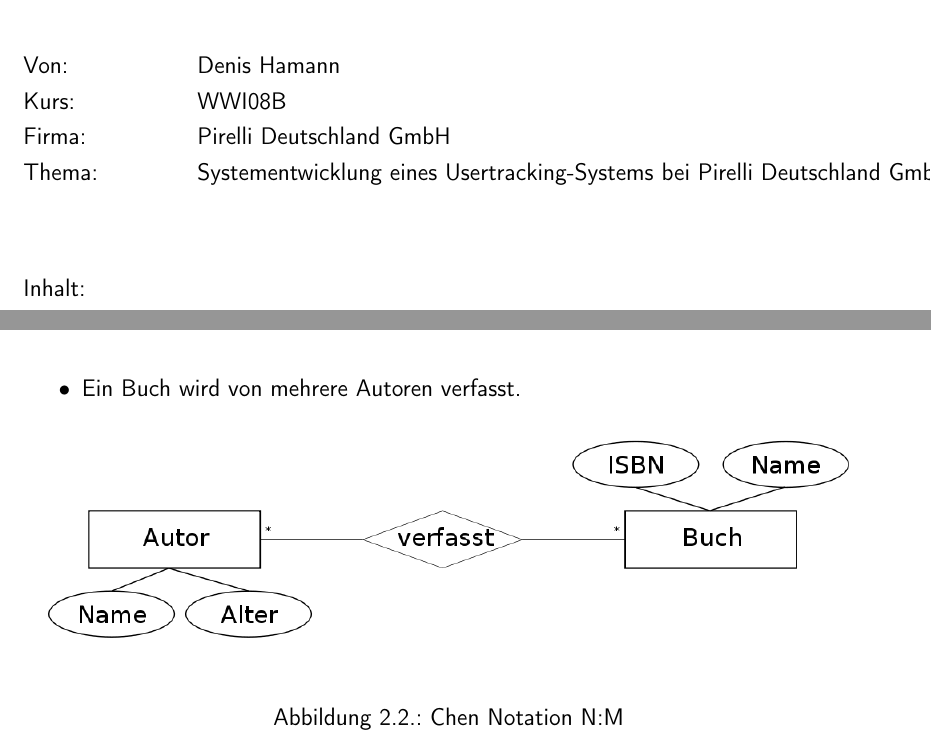
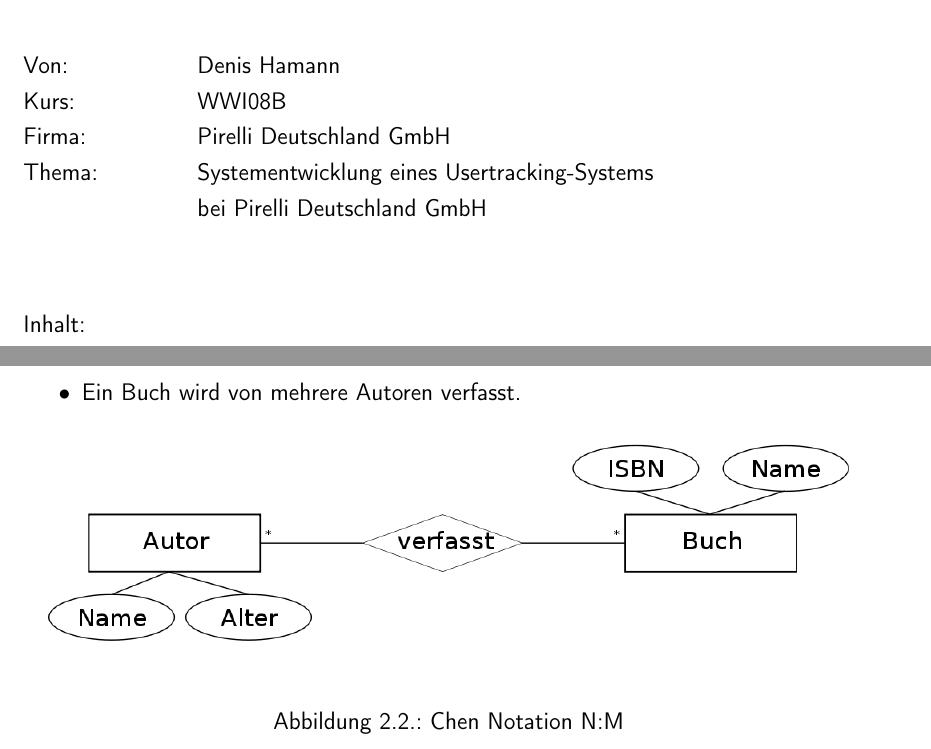
Before and after one commit to rarspace01/snmptrack, a LaTeX document (doc/Latex/Bachelor_Arbeit.tex, which reads doc/Latex/Inhalt/Abstract.tex, doc/Latex/Seitenstil.tex): two parts of pages 2 and 10 of 83 before the commit and two parts of pages 2 and 10 of 87 after it, joined at a grey line, cut so that both start at the same text. Compiled offline with pdfLaTeX; an older LaTeX class or package is replaced by its successor.

Commit message:
*DOC: -fixes

```diff
--- a/doc/Latex/Inhalt/Abstract.tex
+++ b/doc/Latex/Inhalt/Abstract.tex
@@ -5,7 +5,8 @@
 Von:	 \hspace{20mm} \= \autor\\
 Kurs:	  \>\kursbez\\
 Firma:	  \>\firmenname\\
-Thema:	  \>\titel\\
+Thema:	  \> Systementwicklung eines Usertracking-Systems\\
+		\> bei Pirelli Deutschland GmbH\\
 \end{tabbing}
 
 Inhalt:\\
--- a/doc/Latex/Seitenstil.tex
+++ b/doc/Latex/Seitenstil.tex
@@ -3,7 +3,7 @@
 
 
 % Seitenrnder -------------------------------------------------------------
-\geometry{paper=a4paper,left=50mm,right=10mm,top=40mm, bottom=20mm, footskip=10mm}
+\geometry{paper=a4paper,left=50mm,right=10mm,top=40mm, bottom=40mm, footskip=10mm}
 
 
 % Kopf- und Fuzeilen ------------------------------------------------------
@@ -17,16 +17,16 @@
 
 % Kopfzeile ----------------------------------------------------------------
 \ihead{\headmark} %\small{\untertitel}
-\chead{\hspace{105mm} \thepage}
-\ohead{}
+\chead{\hspace{1mm}}
+\ohead{\thepage}
 \setlength{\headheight}{21mm} % Hhe der Kopfzeile
-\setheadwidth[0pt]{textwithmarginpar} % Kopfzeile ber den Text hinaus verbreitern
+%\setheadwidth[0pt]{textwithmarginpar} % Kopfzeile ber den Text hinaus verbreitern
 \setheadsepline[text]{0.4pt} % Trennlinie unter Kopfzeile
 
 % Fuzeile -----------------------------------------------------------------
 %\ifoot{\copyright\ \autor}
-\cfoot{}
-\ofoot{\pagemark}
+\cfoot{\hspace{1mm}}
+\ofoot{\hspace{1mm}}
 
 
 % erzeugt ein wenig mehr Platz hinter einem Punkt --------------------------
```
